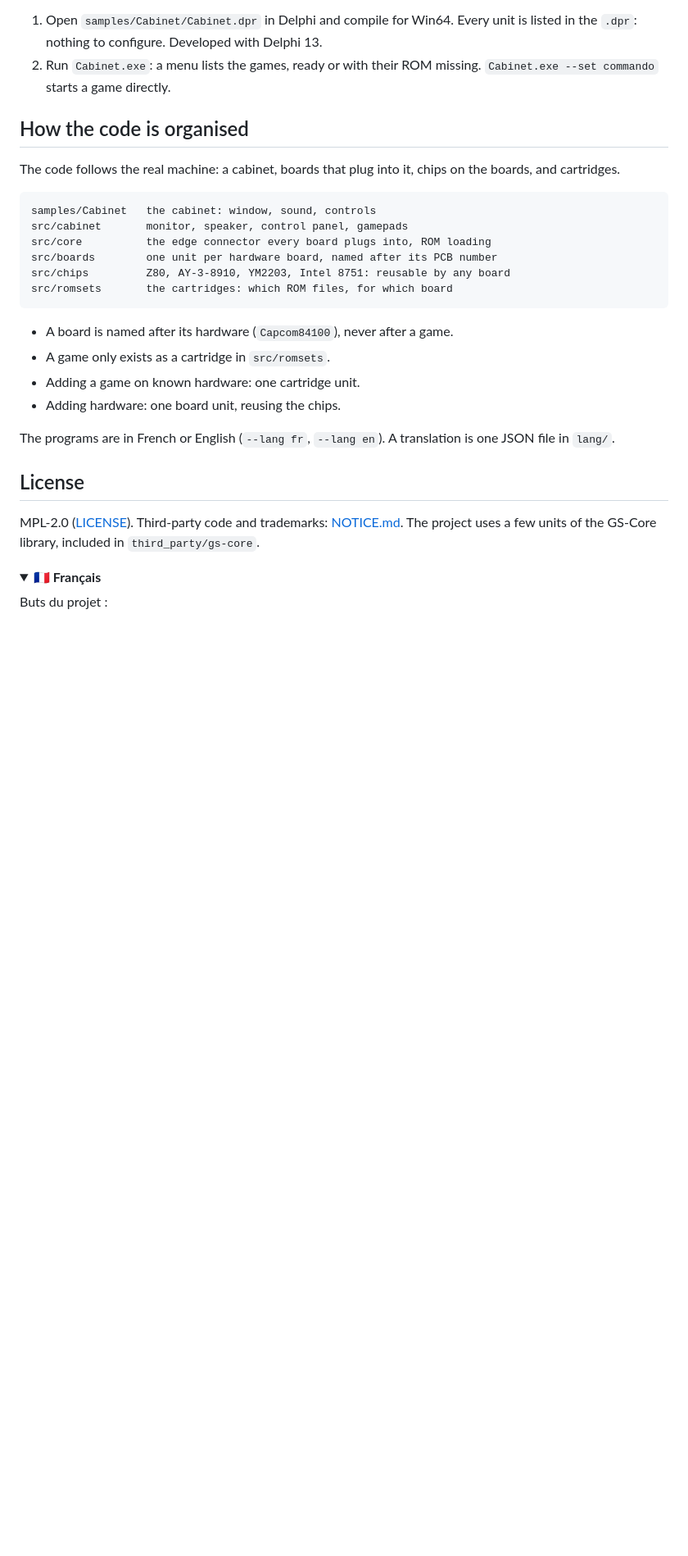
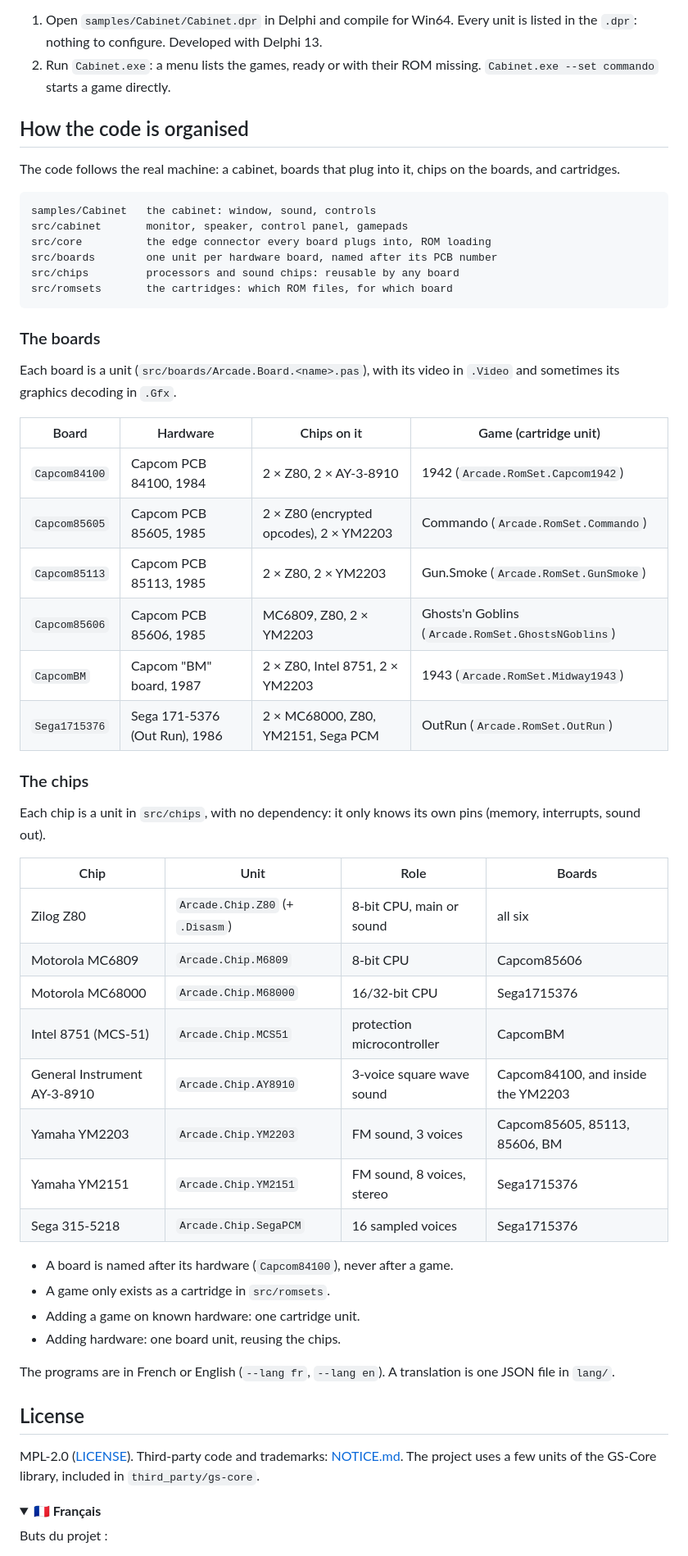
Before and after one commit to VincentGsell/RetroLab, a Markdown page: README.md, the part around one of its changes. Shown at 82% size. Drawn GitHub-style; folded sections open; blank space fills up the shorter version.

````diff
--- a/README.md
+++ b/README.md
@@ -53,9 +58,37 @@ samples/Cabinet   the cabinet: window, sound, controls
 src/cabinet       monitor, speaker, control panel, gamepads
 src/core          the edge connector every board plugs into, ROM loading
 src/boards        one unit per hardware board, named after its PCB number
-src/chips         Z80, AY-3-8910, YM2203, Intel 8751: reusable by any board
+src/chips         processors and sound chips: reusable by any board
 src/romsets       the cartridges: which ROM files, for which board
 ```
+
+### The boards
+
+Each board is a unit (`src/boards/Arcade.Board.<name>.pas`), with its video in `.Video` and sometimes its graphics decoding in `.Gfx`.
+
+| Board | Hardware | Chips on it | Game (cartridge unit) |
+|---|---|---|---|
+| `Capcom84100` | Capcom PCB 84100, 1984 | 2 × Z80, 2 × AY-3-8910 | 1942 (`Arcade.RomSet.Capcom1942`) |
+| `Capcom85605` | Capcom PCB 85605, 1985 | 2 × Z80 (encrypted opcodes), 2 × YM2203 | Commando (`Arcade.RomSet.Commando`) |
+| `Capcom85113` | Capcom PCB 85113, 1985 | 2 × Z80, 2 × YM2203 | Gun.Smoke (`Arcade.RomSet.GunSmoke`) |
+| `Capcom85606` | Capcom PCB 85606, 1985 | MC6809, Z80, 2 × YM2203 | Ghosts'n Goblins (`Arcade.RomSet.GhostsNGoblins`) |
+| `CapcomBM` | Capcom "BM" board, 1987 | 2 × Z80, Intel 8751, 2 × YM2203 | 1943 (`Arcade.RomSet.Midway1943`) |
+| `Sega1715376` | Sega 171-5376 (Out Run), 1986 | 2 × MC68000, Z80, YM2151, Sega PCM | OutRun (`Arcade.RomSet.OutRun`) |
+
+### The chips
+
+Each chip is a unit in `src/chips`, with no dependency: it only knows its own pins (memory, interrupts, sound out).
+
+| Chip | Unit | Role | Boards |
+|---|---|---|---|
+| Zilog Z80 | `Arcade.Chip.Z80` (+ `.Disasm`) | 8-bit CPU, main or sound | all six |
+| Motorola MC6809 | `Arcade.Chip.M6809` | 8-bit CPU | Capcom85606 |
+| Motorola MC68000 | `Arcade.Chip.M68000` | 16/32-bit CPU | Sega1715376 |
+| Intel 8751 (MCS-51) | `Arcade.Chip.MCS51` | protection microcontroller | CapcomBM |
+| General Instrument AY-3-8910 | `Arcade.Chip.AY8910` | 3-voice square wave sound | Capcom84100, and inside the YM2203 |
+| Yamaha YM2203 | `Arcade.Chip.YM2203` | FM sound, 3 voices | Capcom85605, 85113, 85606, BM |
+| Yamaha YM2151 | `Arcade.Chip.YM2151` | FM sound, 8 voices, stereo | Sega1715376 |
+| Sega 315-5218 | `Arcade.Chip.SegaPCM` | 16 sampled voices | Sega1715376 |
 
 - A board is named after its hardware (`Capcom84100`), never after a game.
 - A game only exists as a cartridge in `src/romsets`.
````
Also changed, not shown: other parts of README.md (+43 -12 lines), docs/img/menu-en.png, docs/img/menu-fr.png, 6 other files.
